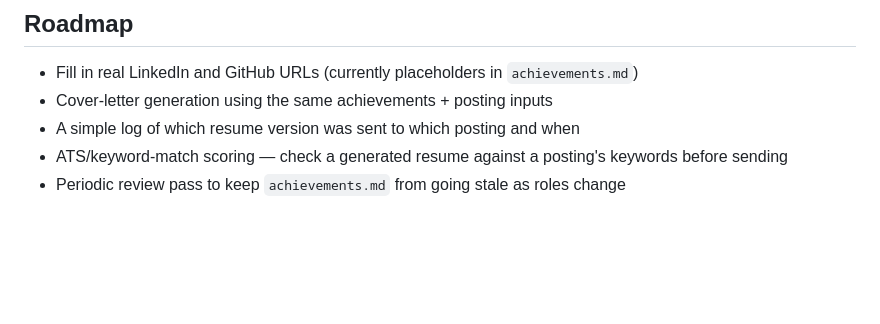
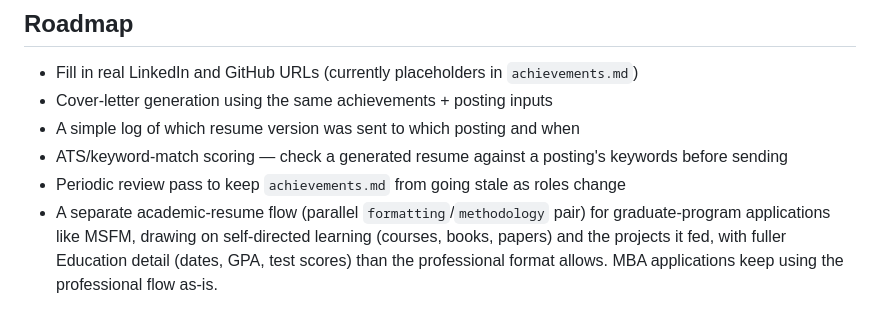
Before and after one commit to ChristopherGoodale/resume_work, a Markdown page: README.md, the part around the change. GitHub-like rendering; blank space fills up the shorter version.

Commit message:
Add academic-resume flow to roadmap
Captures the intent to split resume generation into separate professional and academic flows, the latter for grad-program applications (e.g. MSFM) drawing on self-directed learning and projects.

Co-Authored-By: Claude Sonnet 5 <noreply@anthropic.com>

```diff
--- a/README.md
+++ b/README.md
@@ -68,3 +68,4 @@ Whenever a new achievement happens at work, add it to `achievements.md` (role, w
 - A simple log of which resume version was sent to which posting and when
 - ATS/keyword-match scoring — check a generated resume against a posting's keywords before sending
 - Periodic review pass to keep `achievements.md` from going stale as roles change
+- A separate academic-resume flow (parallel `formatting`/`methodology` pair) for graduate-program applications like MSFM, drawing on self-directed learning (courses, books, papers) and the projects it fed, with fuller Education detail (dates, GPA, test scores) than the professional format allows. MBA applications keep using the professional flow as-is.
```
